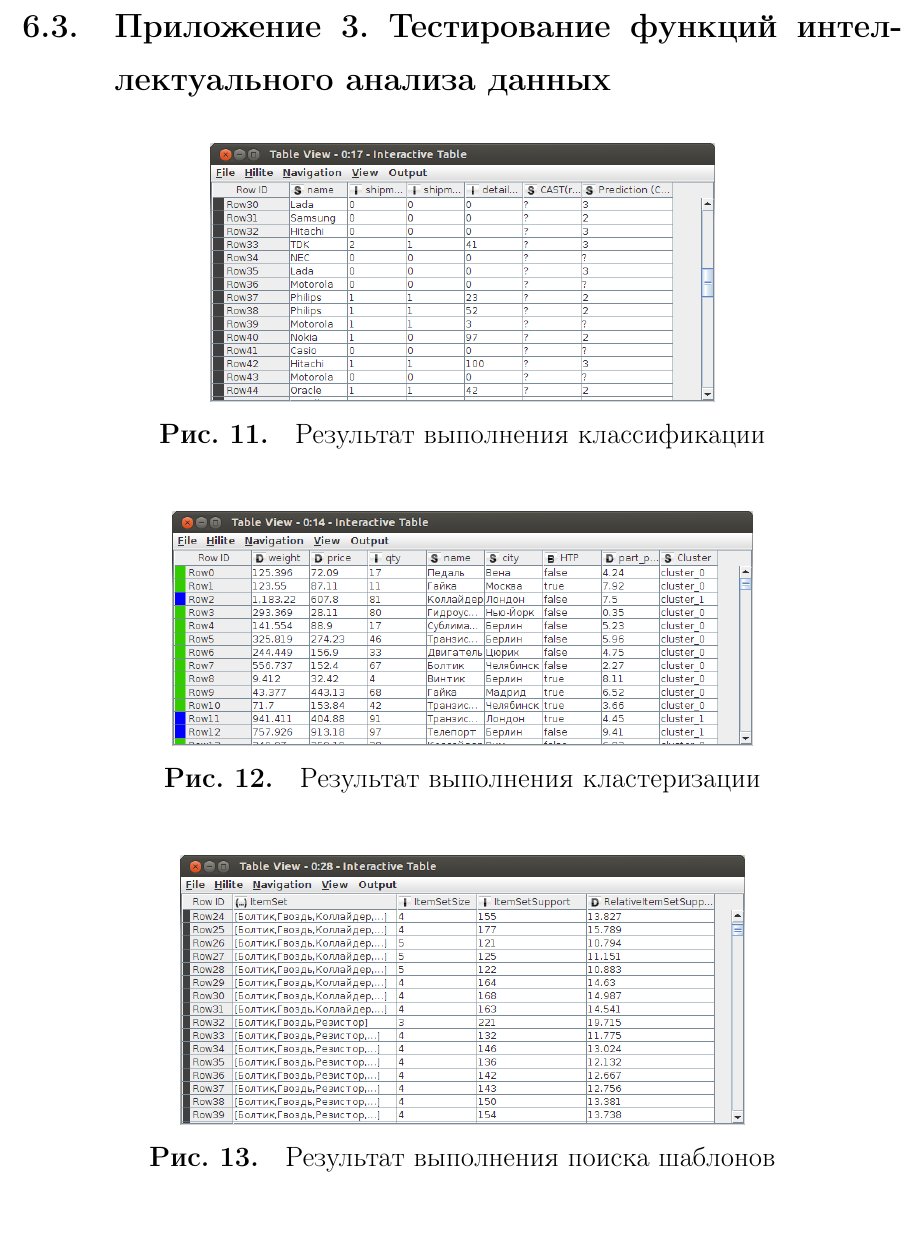
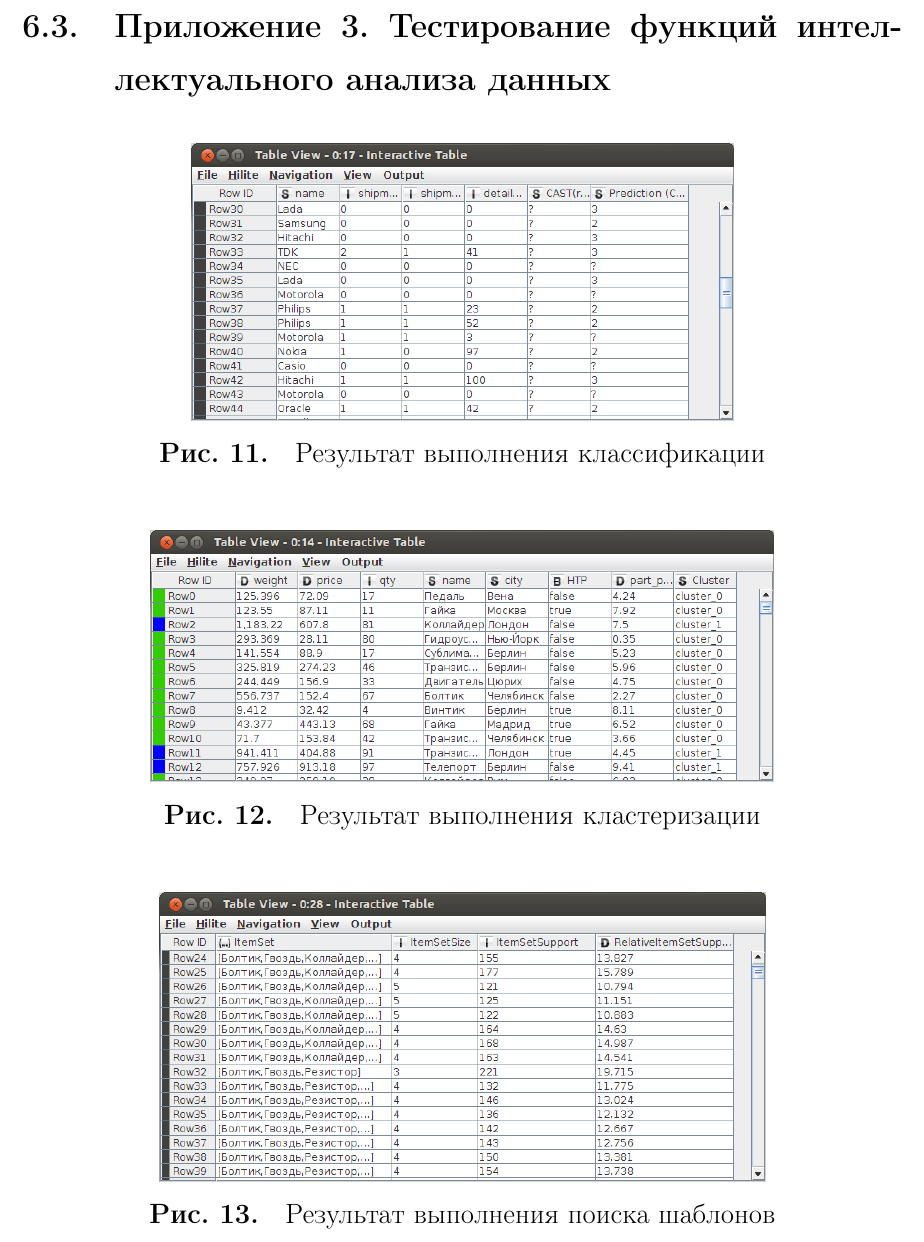
Before and after one commit to bananamilkshake-code/ockham, a LaTeX document (report/report.tex): part of page 20 of 20, cut so that both start at the same text. Compiled offline with pdfLaTeX.

Commit message:
??????? ????????.

```diff
--- a/report/report.tex
+++ b/report/report.tex
@@ -431,21 +431,21 @@ filer.py -sname=s.csv -pname=p.csv -spname=sp.csv
 
 \begin{figure}[h]
   \centering
-  \includegraphics[scale=0.4]{classification.png}
+  \includegraphics[scale=0.43]{classification.png}
   \caption{Результат выполнения классификации}
   \label{knime-classification}
 \end{figure}
 
 \begin{figure}[h]
   \centering
-  \includegraphics[scale=0.4]{clusters.png}
+  \includegraphics[scale=0.43]{clusters.png}
   \caption{Результат выполнения кластеризации}
   \label{knime-clasterisation}
 \end{figure}
 
 \begin{figure}[h]
   \centering
-  \includegraphics[scale=0.4]{freq_patterns.png}
+  \includegraphics[scale=0.43]{freq_patterns.png}
   \caption{Результат выполнения поиска шаблонов}
   \label{knime-patterns}
 \end{figure}
```
